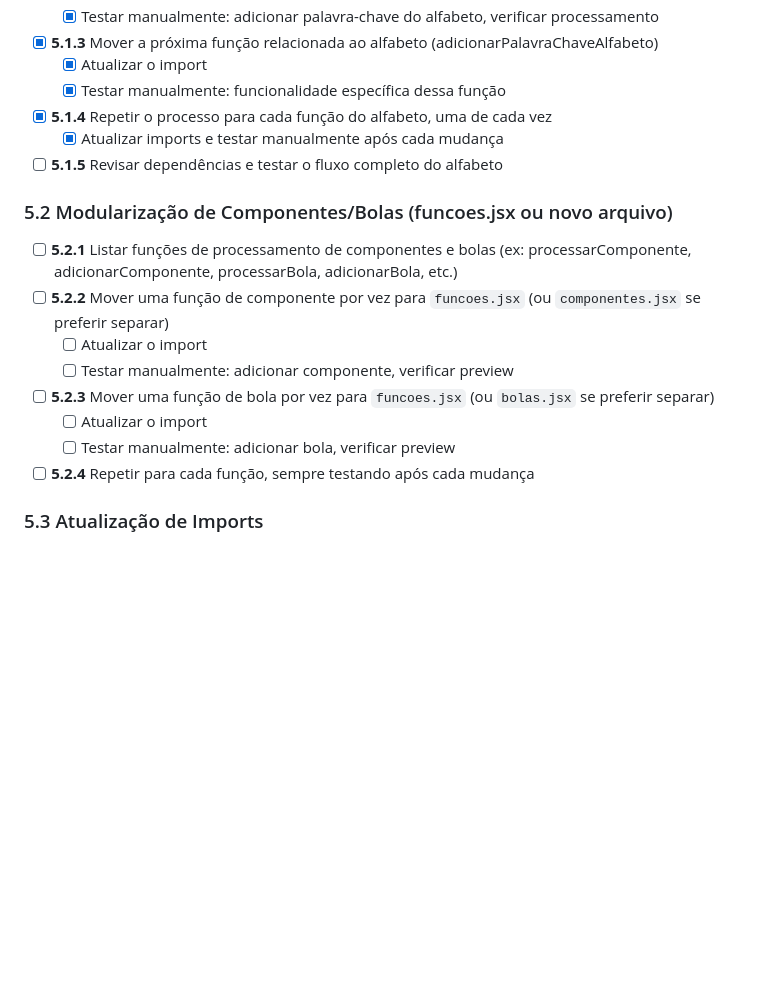
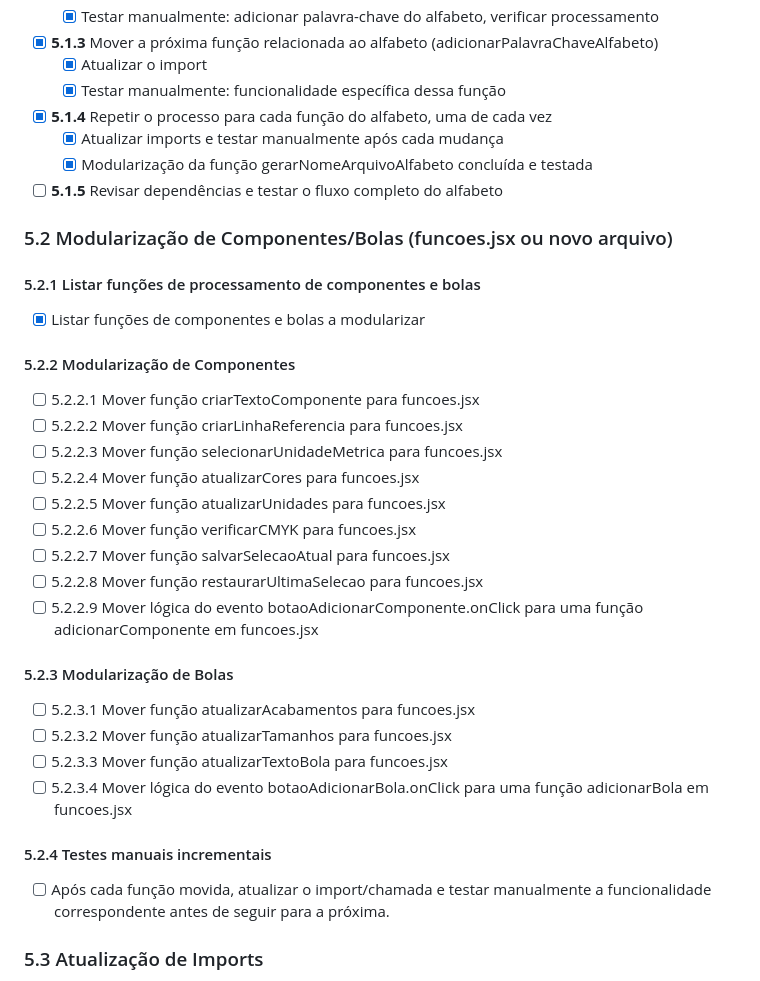
Before and after one commit to andrebids/Scripts, a Markdown page: PLANO_MODULARIZACAO.md, the part around the change. GitHub-like rendering; blank space fills up the shorter version.

Commit message:
Atualiza plano de modularização com novas seções para componentes e bolas
- Adicionadas seções detalhadas para modularização de funções relacionadas a componentes e bolas, incluindo a listagem e movimentação de funções específicas para `funcoes.jsx`.
- Incluídas etapas para testes manuais incrementais após cada movimentação de função, garantindo a funcionalidade correta.
- Estrutura do plano aprimorada para facilitar a organização e o acompanhamento das mudanças necessárias.

```diff
--- a/PLANO_MODULARIZACAO.md
+++ b/PLANO_MODULARIZACAO.md
@@ -43,18 +43,33 @@
     - [x] Testar manualmente: funcionalidade específica dessa função
 - [x] **5.1.4** Repetir o processo para cada função do alfabeto, uma de cada vez
     - [x] Atualizar imports e testar manualmente após cada mudança
+    - [x] Modularização da função gerarNomeArquivoAlfabeto concluída e testada
 - [ ] **5.1.5** Revisar dependências e testar o fluxo completo do alfabeto
 
 ### 5.2 Modularização de Componentes/Bolas (funcoes.jsx ou novo arquivo)
 
-- [ ] **5.2.1** Listar funções de processamento de componentes e bolas (ex: processarComponente, adicionarComponente, processarBola, adicionarBola, etc.)
-- [ ] **5.2.2** Mover uma função de componente por vez para `funcoes.jsx` (ou `componentes.jsx` se preferir separar)
-    - [ ] Atualizar o import
-    - [ ] Testar manualmente: adicionar componente, verificar preview
-- [ ] **5.2.3** Mover uma função de bola por vez para `funcoes.jsx` (ou `bolas.jsx` se preferir separar)
-    - [ ] Atualizar o import
-    - [ ] Testar manualmente: adicionar bola, verificar preview
-- [ ] **5.2.4** Repetir para cada função, sempre testando após cada mudança
+#### 5.2.1 Listar funções de processamento de componentes e bolas
+- [x] Listar funções de componentes e bolas a modularizar
+
+#### 5.2.2 Modularização de Componentes
+- [ ] 5.2.2.1 Mover função criarTextoComponente para funcoes.jsx
+- [ ] 5.2.2.2 Mover função criarLinhaReferencia para funcoes.jsx
+- [ ] 5.2.2.3 Mover função selecionarUnidadeMetrica para funcoes.jsx
+- [ ] 5.2.2.4 Mover função atualizarCores para funcoes.jsx
+- [ ] 5.2.2.5 Mover função atualizarUnidades para funcoes.jsx
+- [ ] 5.2.2.6 Mover função verificarCMYK para funcoes.jsx
+- [ ] 5.2.2.7 Mover função salvarSelecaoAtual para funcoes.jsx
+- [ ] 5.2.2.8 Mover função restaurarUltimaSelecao para funcoes.jsx
+- [ ] 5.2.2.9 Mover lógica do evento botaoAdicionarComponente.onClick para uma função adicionarComponente em funcoes.jsx
+
+#### 5.2.3 Modularização de Bolas
+- [ ] 5.2.3.1 Mover função atualizarAcabamentos para funcoes.jsx
+- [ ] 5.2.3.2 Mover função atualizarTamanhos para funcoes.jsx
+- [ ] 5.2.3.3 Mover função atualizarTextoBola para funcoes.jsx
+- [ ] 5.2.3.4 Mover lógica do evento botaoAdicionarBola.onClick para uma função adicionarBola em funcoes.jsx
+
+#### 5.2.4 Testes manuais incrementais
+- [ ] Após cada função movida, atualizar o import/chamada e testar manualmente a funcionalidade correspondente antes de seguir para a próxima.
 
 ### 5.3 Atualização de Imports
 
```
